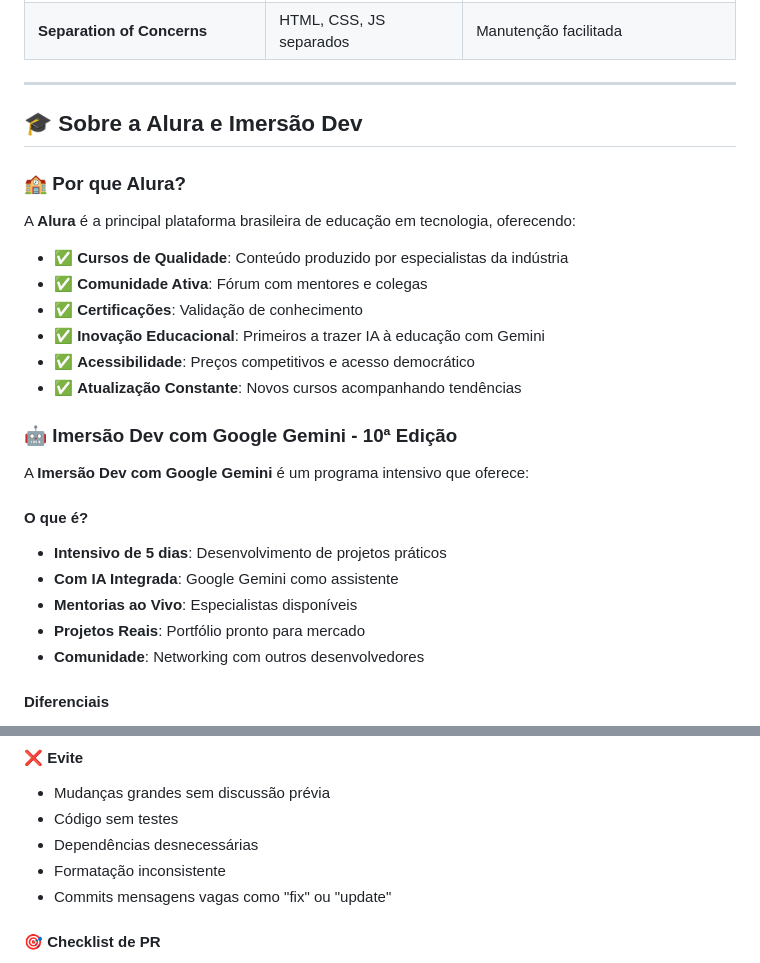
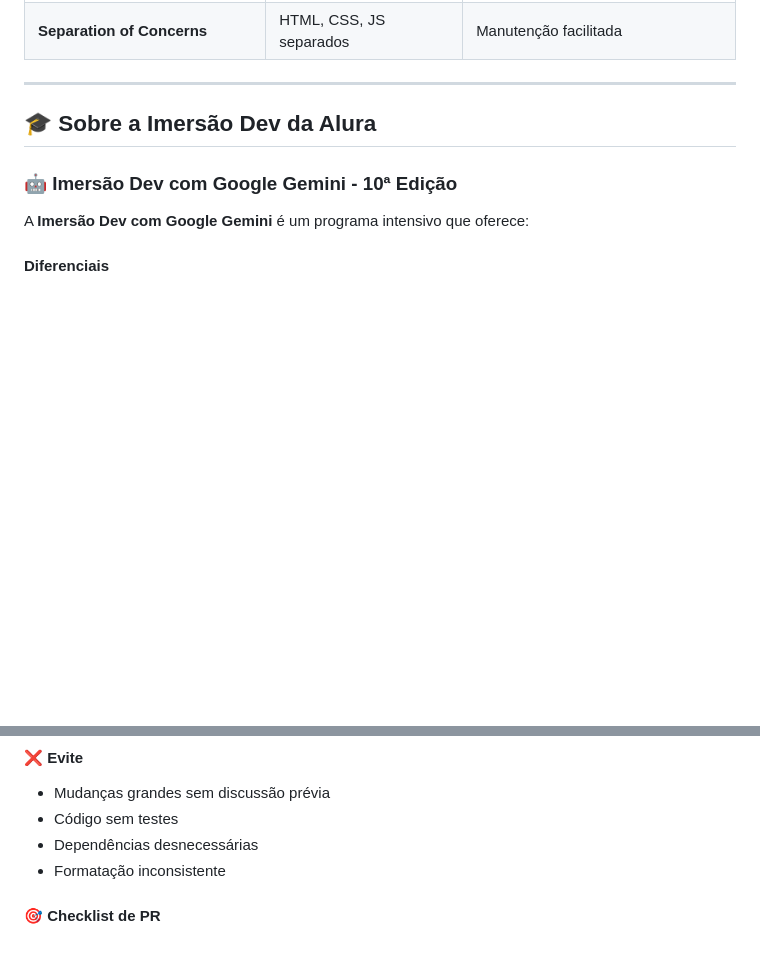
Before and after one commit to pedrotescaro/imersao-alura-jujutsu, a Markdown page: README.md, 2 parts joined by grey strips. Drawn GitHub-style; blank space fills up the shorter version.

```diff
--- a/README.md
+++ b/README.md
@@ -859,29 +819,11 @@ Este projeto foi desenvolvido durante a **Imersão Dev com Google Gemini - 10ª
 
 ---
 
-## 🎓 Sobre a Alura e Imersão Dev
-
-### 🏫 Por que Alura?
-
-A **Alura** é a principal plataforma brasileira de educação em tecnologia, oferecendo:
-
-- ✅ **Cursos de Qualidade**: Conteúdo produzido por especialistas da indústria
-- ✅ **Comunidade Ativa**: Fórum com mentores e colegas
-- ✅ **Certificações**: Validação de conhecimento
-- ✅ **Inovação Educacional**: Primeiros a trazer IA à educação com Gemini
-- ✅ **Acessibilidade**: Preços competitivos e acesso democrático
-- ✅ **Atualização Constante**: Novos cursos acompanhando tendências
+## 🎓 Sobre a Imersão Dev da Alura
 
 ### 🤖 Imersão Dev com Google Gemini - 10ª Edição
 
 A **Imersão Dev com Google Gemini** é um programa intensivo que oferece:
-
-#### O que é?
-- **Intensivo de 5 dias**: Desenvolvimento de projetos práticos
-- **Com IA Integrada**: Google Gemini como assistente
-- **Mentorias ao Vivo**: Especialistas disponíveis
-- **Projetos Reais**: Portfólio pronto para mercado
-- **Comunidade**: Networking com outros desenvolvedores
 
 #### Diferenciais
 - 🤖 **Primeiro Programa com Gemini**: Utilização de IA no processo educacional
@@ -1037,7 +979,6 @@ git push origin feature/nova-funcionalidade
 - Código sem testes
 - Dependências desnecessárias
 - Formatação inconsistente
-- Commits mensagens vagas como "fix" ou "update"
 
 #### 🎯 Checklist de PR
 - [ ] Código segue o estilo do projeto
```
Also changed, not shown: other parts of README.md (+0 -40 lines).
